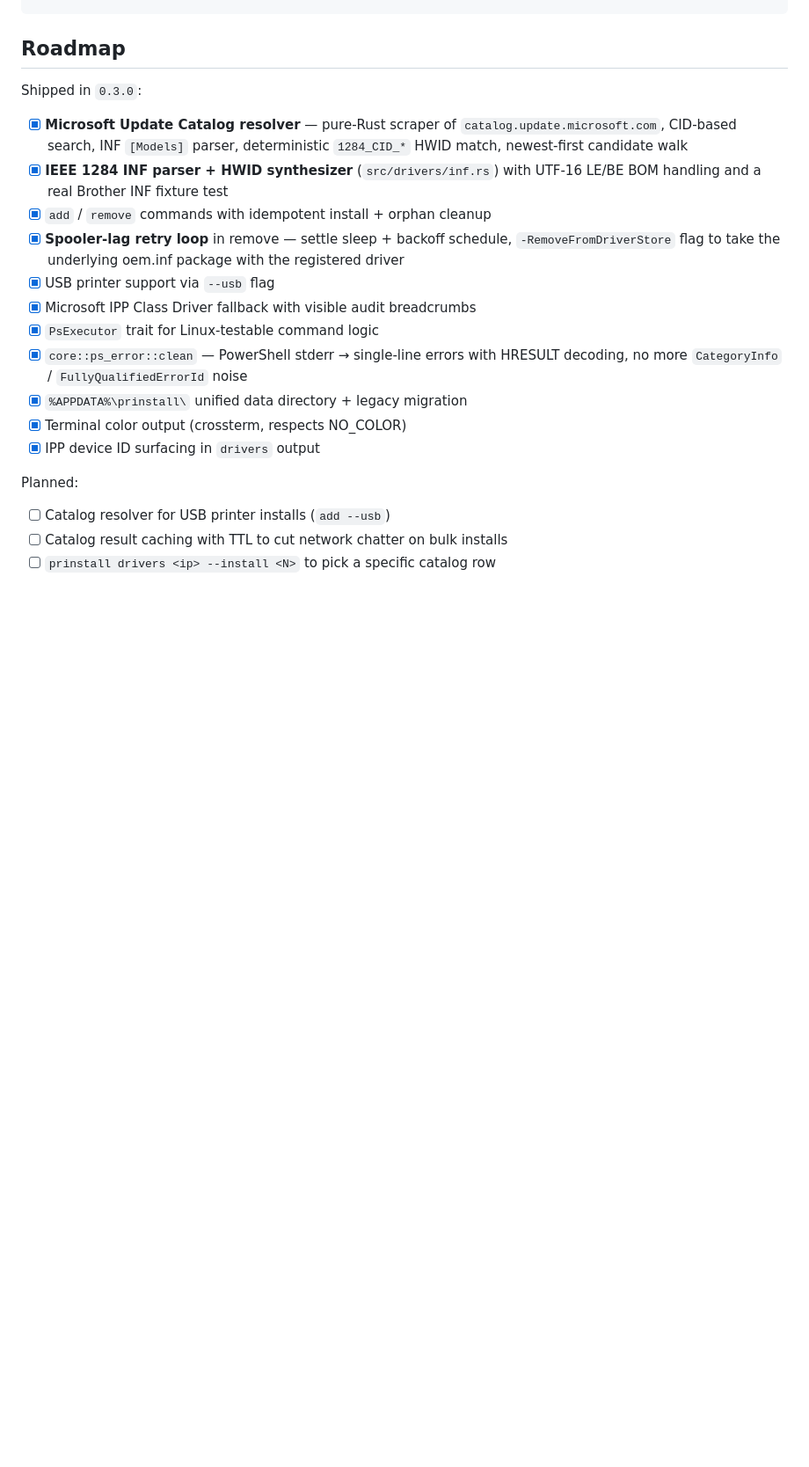
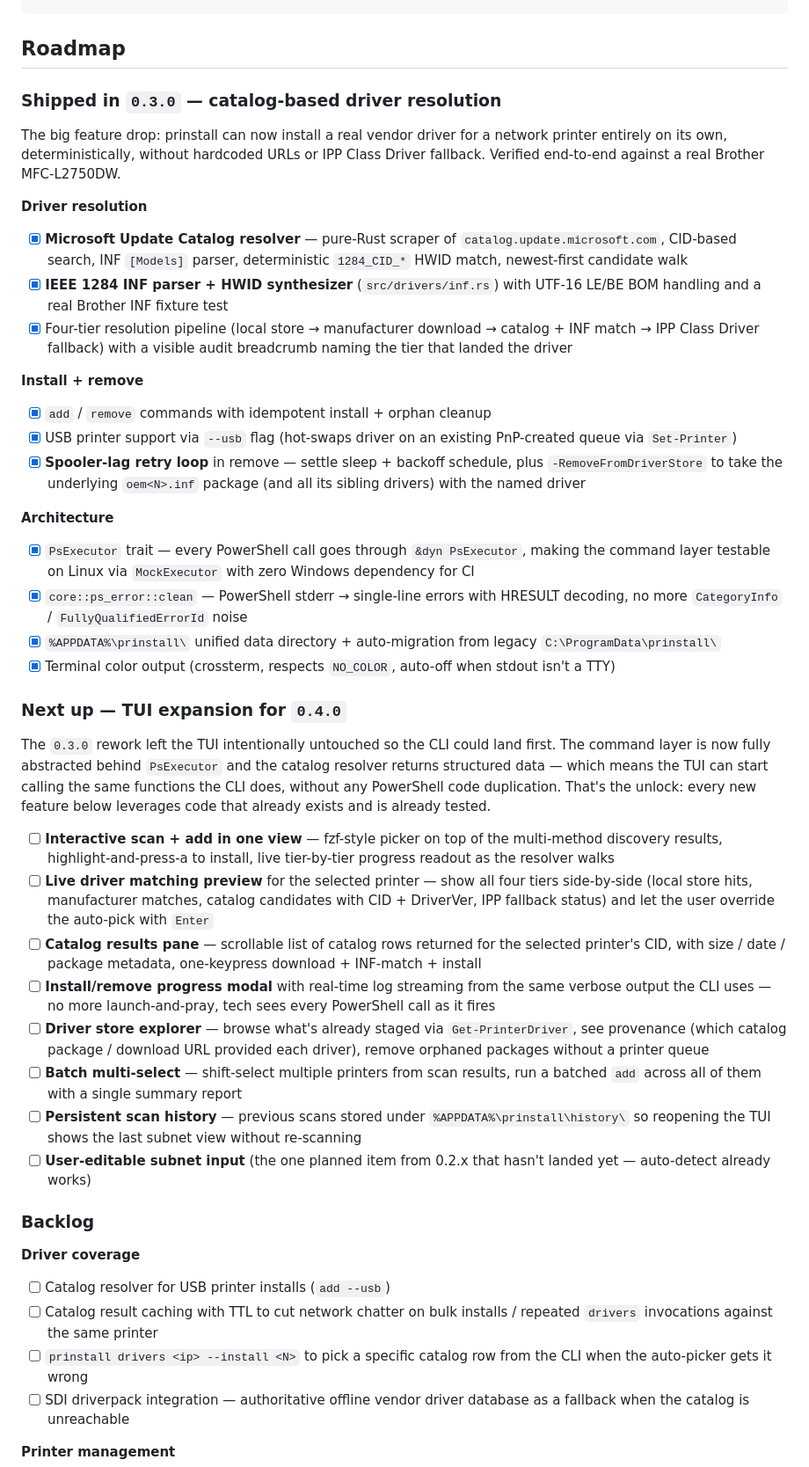
Before and after one commit to limehawk/prinstall, a Markdown page: README.md, the part around one of its changes. Shown at 88% size. Drawn GitHub-style; blank space fills up the shorter version.

Commit message:
docs: expand roadmap with TUI focus for 0.4.0
Restructures the roadmap into three tiers:

1. Shipped in 0.3.0 — grouped by category (driver resolution, install
   + remove, architecture) so the feature drop is legible at a glance

2. Next up — TUI expansion for 0.4.0 — the headline next push, with
   specific views called out. The key insight for planning: now that
   the command layer is fully abstracted behind PsExecutor and the
   catalog resolver returns structured data, the TUI can call the
   same functions the CLI does without any PowerShell duplication.
   That's the unlock — every TUI feature below is mostly UI glue on
   top of already-tested command code.

3. Backlog — the longer-term items grouped by category: driver
   coverage, printer management, discovery, distribution, polish.

```diff
--- a/README.md
+++ b/README.md
@@ -467,29 +467,90 @@ tests/
 
 ## Roadmap
 
-Shipped in `0.3.0`:
+### Shipped in `0.3.0` — catalog-based driver resolution
 
+The big feature drop: prinstall can now install a real vendor driver for
+a network printer entirely on its own, deterministically, without hardcoded
+URLs or IPP Class Driver fallback. Verified end-to-end against a real
+Brother MFC-L2750DW.
+
+**Driver resolution**
 - [x] **Microsoft Update Catalog resolver** — pure-Rust scraper of
-      `catalog.update.microsoft.com`, CID-based search, INF `[Models]` parser,
-      deterministic `1284_CID_*` HWID match, newest-first candidate walk
-- [x] **IEEE 1284 INF parser + HWID synthesizer** (`src/drivers/inf.rs`) with
-      UTF-16 LE/BE BOM handling and a real Brother INF fixture test
+      `catalog.update.microsoft.com`, CID-based search, INF `[Models]`
+      parser, deterministic `1284_CID_*` HWID match, newest-first
+      candidate walk
+- [x] **IEEE 1284 INF parser + HWID synthesizer** (`src/drivers/inf.rs`)
+      with UTF-16 LE/BE BOM handling and a real Brother INF fixture test
+- [x] Four-tier resolution pipeline (local store → manufacturer download →
+      catalog + INF match → IPP Class Driver fallback) with a visible
+      audit breadcrumb naming the tier that landed the driver
+
+**Install + remove**
 - [x] `add` / `remove` commands with idempotent install + orphan cleanup
-- [x] **Spooler-lag retry loop** in remove — settle sleep + backoff schedule,
-      `-RemoveFromDriverStore` flag to take the underlying oem<N>.inf package
-      with the registered driver
-- [x] USB printer support via `--usb` flag
-- [x] Microsoft IPP Class Driver fallback with visible audit breadcrumbs
-- [x] `PsExecutor` trait for Linux-testable command logic
-- [x] `core::ps_error::clean` — PowerShell stderr → single-line errors with
-      HRESULT decoding, no more `CategoryInfo` / `FullyQualifiedErrorId` noise
-- [x] `%APPDATA%\prinstall\` unified data directory + legacy migration
-- [x] Terminal color output (crossterm, respects NO_COLOR)
-- [x] IPP device ID surfacing in `drivers` output
+- [x] USB printer support via `--usb` flag (hot-swaps driver on an
+      existing PnP-created queue via `Set-Printer`)
+- [x] **Spooler-lag retry loop** in remove — settle sleep + backoff
+      schedule, plus `-RemoveFromDriverStore` to take the underlying
+      `oem<N>.inf` package (and all its sibling drivers) with the named
+      driver
 
-Planned:
+**Architecture**
+- [x] `PsExecutor` trait — every PowerShell call goes through
+      `&dyn PsExecutor`, making the command layer testable on Linux via
+      `MockExecutor` with zero Windows dependency for CI
+- [x] `core::ps_error::clean` — PowerShell stderr → single-line errors
+      with HRESULT decoding, no more `CategoryInfo` /
+      `FullyQualifiedErrorId` noise
+- [x] `%APPDATA%\prinstall\` unified data directory + auto-migration
+      from legacy `C:\ProgramData\prinstall\`
+- [x] Terminal color output (crossterm, respects `NO_COLOR`, auto-off
+      when stdout isn't a TTY)
 
+### Next up — TUI expansion for `0.4.0`
+
+The `0.3.0` rework left the TUI intentionally untouched so the CLI could
+land first. The command layer is now fully abstracted behind `PsExecutor`
+and the catalog resolver returns structured data — which means the TUI
+can start calling the same functions the CLI does, without any PowerShell
+code duplication. That's the unlock: every new feature below leverages
+code that already exists and is already tested.
+
+- [ ] **Interactive scan + add in one view** — fzf-style picker on top
+      of the multi-method discovery results, highlight-and-press-a to
+      install, live tier-by-tier progress readout as the resolver walks
+- [ ] **Live driver matching preview** for the selected printer — show
+      all four tiers side-by-side (local store hits, manufacturer
+      matches, catalog candidates with CID + DriverVer, IPP fallback
+      status) and let the user override the auto-pick with `Enter`
+- [ ] **Catalog results pane** — scrollable list of catalog rows
+      returned for the selected printer's CID, with size / date / package
+      metadata, one-keypress download + INF-match + install
+- [ ] **Install/remove progress modal** with real-time log streaming
+      from the same verbose output the CLI uses — no more
+      launch-and-pray, tech sees every PowerShell call as it fires
+- [ ] **Driver store explorer** — browse what's already staged via
+      `Get-PrinterDriver`, see provenance (which catalog package /
+      download URL provided each driver), remove orphaned packages
+      without a printer queue
+- [ ] **Batch multi-select** — shift-select multiple printers from scan
+      results, run a batched `add` across all of them with a single
+      summary report
+- [ ] **Persistent scan history** — previous scans stored under
+      `%APPDATA%\prinstall\history\` so reopening the TUI shows the
+      last subnet view without re-scanning
+- [ ] **User-editable subnet input** (the one planned item from 0.2.x
+      that hasn't landed yet — auto-detect already works)
+
+### Backlog
+
+**Driver coverage**
 - [ ] Catalog resolver for USB printer installs (`add --usb`)
-- [ ] Catalog result caching with TTL to cut network chatter on bulk installs
-- [ ] `prinstall drivers <ip> --install <N>` to pick a specific catalog row
+- [ ] Catalog result caching with TTL to cut network chatter on bulk
+      installs / repeated `drivers` invocations against the same printer
+- [ ] `prinstall drivers <ip> --install <N>` to pick a specific catalog
+      row from the CLI when the auto-picker gets it wrong
+- [ ] SDI driverpack integration — authoritative offline vendor driver
+      database as a fallback when the catalog is unreachable
+
+**Printer management**
 - [ ] Printer defaults — duplex, color/mono, paper size, set-default
```
Also changed, not shown: other parts of README.md (+20 -4 lines).
